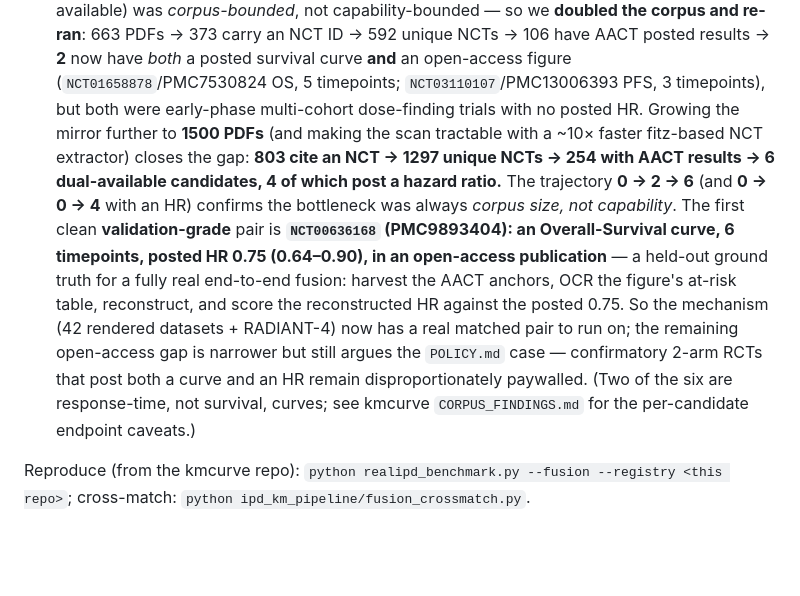
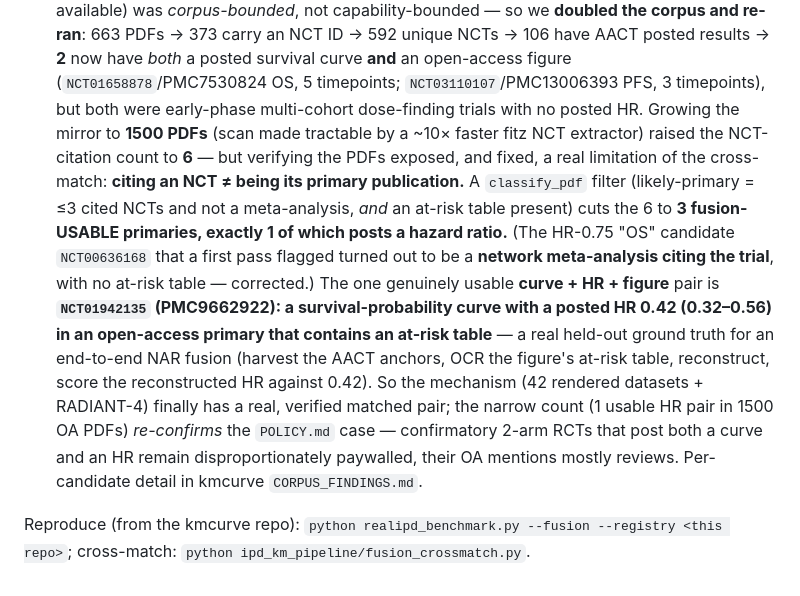
Before and after one commit to mahmood726-cyber/registry-ipd, a Markdown page: FUSION.md, the part around the change. Rendered like a GitHub page; blank space fills up the shorter version.

Commit message:
FUSION.md: correct the over-claim — 1 verified usable pair (NCT01942135), not 4
Verifying the PDFs behind the 1500-PDF crossmatch refuted the prior commit's "6 candidates, 4 with HR".
The HR-bearing candidates (incl. NCT00636168, HR 0.75) are network-meta-analyses CITING the trials, not
their primaries -- no KM figure / at-risk table. kmcurve's crossmatch now classifies primary-vs-review +
at-risk presence: 6 NCT-citation candidates -> 3 fusion-usable primaries -> exactly 1 with a posted HR.
The one genuinely usable curve+HR+figure pair is NCT01942135 / PMC9662922 (survival-probability curve,
HR 0.42, OA primary with an at-risk table). Narrow count re-confirms the open-access gap. Mirrors kmcurve
2152fa5.

Co-Authored-By: Claude Opus 4.8 (1M context) <noreply@anthropic.com>

```diff
--- a/FUSION.md
+++ b/FUSION.md
@@ -100,18 +100,20 @@ number-at-risk). Until they do, the AACT+figure union is the bridge.
   592 unique NCTs → 106 have AACT posted results → **2** now have *both* a posted survival curve **and**
   an open-access figure (`NCT01658878`/PMC7530824 OS, 5 timepoints; `NCT03110107`/PMC13006393 PFS,
   3 timepoints), but both were early-phase multi-cohort dose-finding trials with no posted HR. Growing
-  the mirror further to **1500 PDFs** (and making the scan tractable with a ~10× faster fitz-based NCT
-  extractor) closes the gap: **803 cite an NCT → 1297 unique NCTs → 254 with AACT results → 6
-  dual-available candidates, 4 of which post a hazard ratio.** The trajectory **0 → 2 → 6** (and **0 → 0
-  → 4** with an HR) confirms the bottleneck was always *corpus size, not capability*. The first clean
-  **validation-grade** pair is **`NCT00636168` (PMC9893404): an Overall-Survival curve, 6 timepoints,
-  posted HR 0.75 (0.64–0.90), in an open-access publication** — a held-out ground truth for a fully real
-  end-to-end fusion: harvest the AACT anchors, OCR the figure's at-risk table, reconstruct, and score the
-  reconstructed HR against the posted 0.75. So the mechanism (42 rendered datasets + RADIANT-4) now has a
-  real matched pair to run on; the remaining open-access gap is narrower but still argues the `POLICY.md`
-  case — confirmatory 2-arm RCTs that post both a curve and an HR remain disproportionately paywalled.
-  (Two of the six are response-time, not survival, curves; see kmcurve `CORPUS_FINDINGS.md` for the
-  per-candidate endpoint caveats.)
+  the mirror to **1500 PDFs** (scan made tractable by a ~10× faster fitz NCT extractor) raised the
+  NCT-citation count to **6** — but verifying the PDFs exposed, and fixed, a real limitation of the
+  cross-match: **citing an NCT ≠ being its primary publication.** A `classify_pdf` filter (likely-primary
+  = ≤3 cited NCTs and not a meta-analysis, *and* an at-risk table present) cuts the 6 to **3 fusion-USABLE
+  primaries, exactly 1 of which posts a hazard ratio.** (The HR-0.75 "OS" candidate `NCT00636168` that a
+  first pass flagged turned out to be a **network meta-analysis citing the trial**, with no at-risk table
+  — corrected.) The one genuinely usable **curve + HR + figure** pair is **`NCT01942135` (PMC9662922): a
+  survival-probability curve with a posted HR 0.42 (0.32–0.56) in an open-access primary that contains an
+  at-risk table** — a real held-out ground truth for an end-to-end NAR fusion (harvest the AACT anchors,
+  OCR the figure's at-risk table, reconstruct, score the reconstructed HR against 0.42). So the mechanism
+  (42 rendered datasets + RADIANT-4) finally has a real, verified matched pair; the narrow count
+  (1 usable HR pair in 1500 OA PDFs) *re-confirms* the `POLICY.md` case — confirmatory 2-arm RCTs that
+  post both a curve and an HR remain disproportionately paywalled, their OA mentions mostly reviews.
+  Per-candidate detail in kmcurve `CORPUS_FINDINGS.md`.
 
 Reproduce (from the kmcurve repo): `python realipd_benchmark.py --fusion --registry <this repo>`;
 cross-match: `python ipd_km_pipeline/fusion_crossmatch.py`.
```
